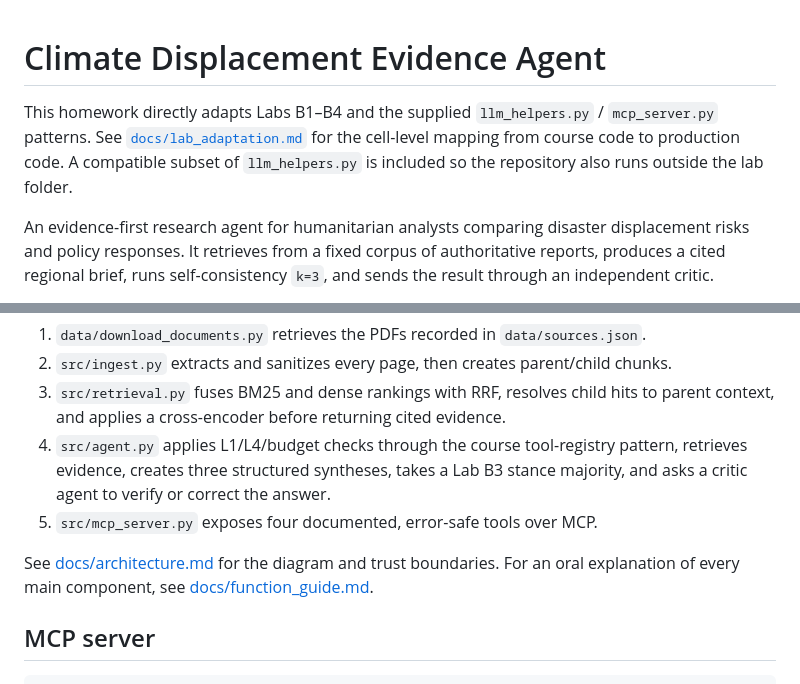
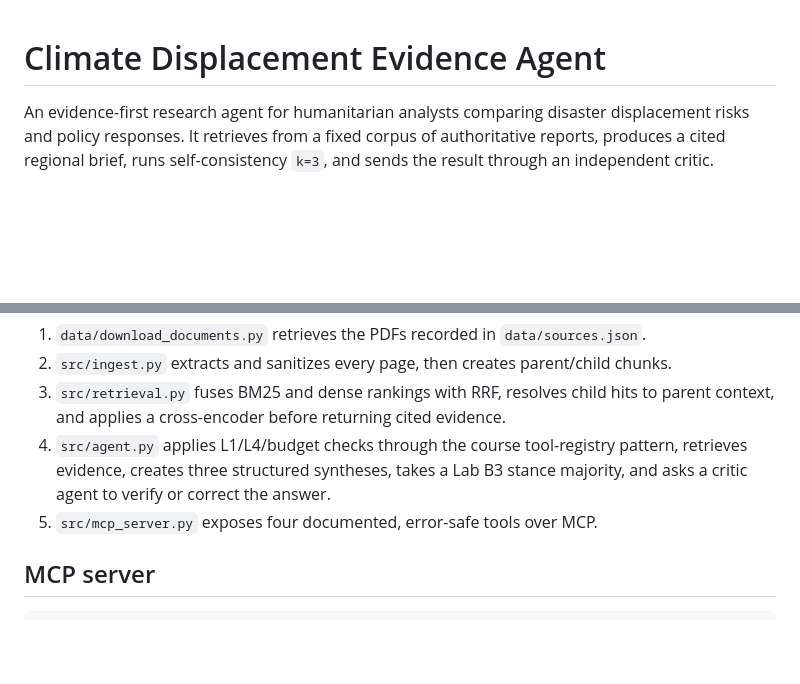
Before and after one commit to IThioye/climate-displacement-agent, a Markdown page: README.md, 2 parts joined by grey strips. GitHub-like rendering; blank space fills up the shorter version.

```diff
--- a/README.md
+++ b/README.md
@@ -1,9 +1,4 @@
 # Climate Displacement Evidence Agent
-
-This homework directly adapts Labs B1–B4 and the supplied `llm_helpers.py` /
-`mcp_server.py` patterns. See [`docs/lab_adaptation.md`](docs/lab_adaptation.md) for
-the cell-level mapping from course code to production code. A compatible subset of
-`llm_helpers.py` is included so the repository also runs outside the lab folder.
 
 An evidence-first research agent for humanitarian analysts comparing disaster
 displacement risks and policy responses. It retrieves from a fixed corpus of
@@ -90,9 +85,6 @@ appear. The implementation is in `src/observability.py`, `src/agent.py`,
    stance majority, and asks a critic agent to verify or correct the answer.
 5. `src/mcp_server.py` exposes four documented, error-safe tools over MCP.
 
-See [docs/architecture.md](docs/architecture.md) for the diagram and trust boundaries.
-For an oral explanation of every main component, see
-[docs/function_guide.md](docs/function_guide.md).
 
 ## MCP server
 
```
